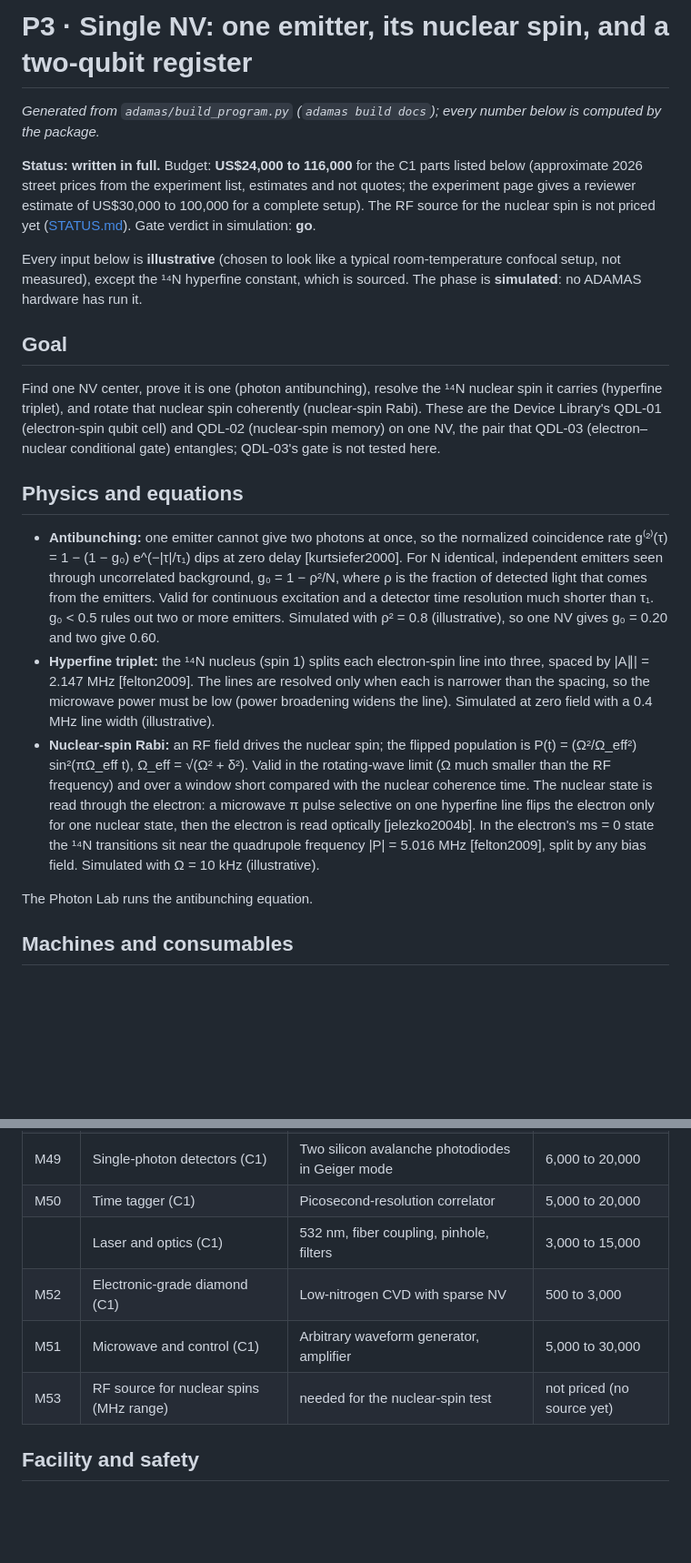
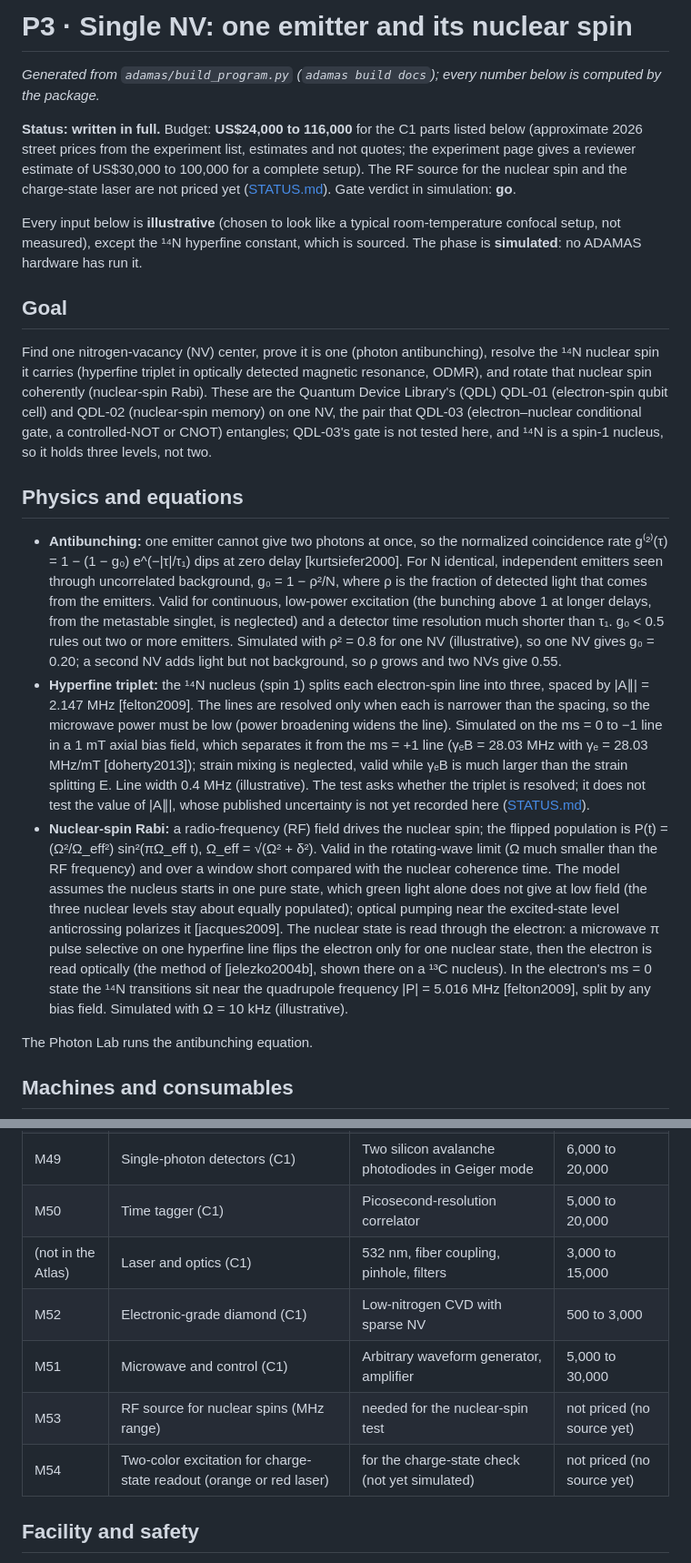
Before and after one commit to Normansrule/adamas-diamond-framework, a Markdown page: docs/build/P3_single_nv.md, 2 parts joined by grey strips. Shown at 91% size. GitHub-like rendering; blank space fills up the shorter version.

```diff
--- a/docs/build/P3_single_nv.md
+++ b/docs/build/P3_single_nv.md
@@ -1,20 +1,20 @@
-# P3 · Single NV: one emitter, its nuclear spin, and a two-qubit register
+# P3 · Single NV: one emitter and its nuclear spin
 
 _Generated from `adamas/build_program.py` (`adamas build docs`); every number below is computed by the package._
 
-**Status: written in full.** Budget: **US$24,000 to 116,000** for the C1 parts listed below (approximate 2026 street prices from the experiment list, estimates and not quotes; the experiment page gives a reviewer estimate of US$30,000 to 100,000 for a complete setup). The RF source for the nuclear spin is not priced yet ([STATUS.md](../STATUS.md)). Gate verdict in simulation: **go**.
+**Status: written in full.** Budget: **US$24,000 to 116,000** for the C1 parts listed below (approximate 2026 street prices from the experiment list, estimates and not quotes; the experiment page gives a reviewer estimate of US$30,000 to 100,000 for a complete setup). The RF source for the nuclear spin and the charge-state laser are not priced yet ([STATUS.md](../STATUS.md)). Gate verdict in simulation: **go**.
 
 Every input below is **illustrative** (chosen to look like a typical room-temperature confocal setup, not measured), except the ¹⁴N hyperfine constant, which is sourced. The phase is **simulated**: no ADAMAS hardware has run it.
 
 ## Goal
 
-Find one NV center, prove it is one (photon antibunching), resolve the ¹⁴N nuclear spin it carries (hyperfine triplet), and rotate that nuclear spin coherently (nuclear-spin Rabi). These are the Device Library's QDL-01 (electron-spin qubit cell) and QDL-02 (nuclear-spin memory) on one NV, the pair that QDL-03 (electron–nuclear conditional gate) entangles; QDL-03's gate is not tested here.
+Find one nitrogen-vacancy (NV) center, prove it is one (photon antibunching), resolve the ¹⁴N nuclear spin it carries (hyperfine triplet in optically detected magnetic resonance, ODMR), and rotate that nuclear spin coherently (nuclear-spin Rabi). These are the Quantum Device Library's (QDL) QDL-01 (electron-spin qubit cell) and QDL-02 (nuclear-spin memory) on one NV, the pair that QDL-03 (electron–nuclear conditional gate, a controlled-NOT or CNOT) entangles; QDL-03's gate is not tested here, and ¹⁴N is a spin-1 nucleus, so it holds three levels, not two.
 
 ## Physics and equations
 
-- **Antibunching:** one emitter cannot give two photons at once, so the normalized coincidence rate g⁽²⁾(τ) = 1 − (1 − g₀) e^(−|τ|/τ₁) dips at zero delay [kurtsiefer2000]. For N identical, independent emitters seen through uncorrelated background, g₀ = 1 − ρ²/N, where ρ is the fraction of detected light that comes from the emitters. Valid for continuous excitation and a detector time resolution much shorter than τ₁. g₀ < 0.5 rules out two or more emitters. Simulated with ρ² = 0.8 (illustrative), so one NV gives g₀ = 0.20 and two give 0.60.
-- **Hyperfine triplet:** the ¹⁴N nucleus (spin 1) splits each electron-spin line into three, spaced by |A∥| = 2.147 MHz [felton2009]. The lines are resolved only when each is narrower than the spacing, so the microwave power must be low (power broadening widens the line). Simulated at zero field with a 0.4 MHz line width (illustrative).
-- **Nuclear-spin Rabi:** an RF field drives the nuclear spin; the flipped population is P(t) = (Ω²/Ω_eff²) sin²(πΩ_eff t), Ω_eff = √(Ω² + δ²). Valid in the rotating-wave limit (Ω much smaller than the RF frequency) and over a window short compared with the nuclear coherence time. The nuclear state is read through the electron: a microwave π pulse selective on one hyperfine line flips the electron only for one nuclear state, then the electron is read optically [jelezko2004b]. In the electron's ms = 0 state the ¹⁴N transitions sit near the quadrupole frequency |P| = 5.016 MHz [felton2009], split by any bias field. Simulated with Ω = 10 kHz (illustrative).
+- **Antibunching:** one emitter cannot give two photons at once, so the normalized coincidence rate g⁽²⁾(τ) = 1 − (1 − g₀) e^(−|τ|/τ₁) dips at zero delay [kurtsiefer2000]. For N identical, independent emitters seen through uncorrelated background, g₀ = 1 − ρ²/N, where ρ is the fraction of detected light that comes from the emitters. Valid for continuous, low-power excitation (the bunching above 1 at longer delays, from the metastable singlet, is neglected) and a detector time resolution much shorter than τ₁. g₀ < 0.5 rules out two or more emitters. Simulated with ρ² = 0.8 for one NV (illustrative), so one NV gives g₀ = 0.20; a second NV adds light but not background, so ρ grows and two NVs give 0.55.
+- **Hyperfine triplet:** the ¹⁴N nucleus (spin 1) splits each electron-spin line into three, spaced by |A∥| = 2.147 MHz [felton2009]. The lines are resolved only when each is narrower than the spacing, so the microwave power must be low (power broadening widens the line). Simulated on the ms = 0 to −1 line in a 1 mT axial bias field, which separates it from the ms = +1 line (γₑB = 28.03 MHz with γₑ = 28.03 MHz/mT [doherty2013]); strain mixing is neglected, valid while γₑB is much larger than the strain splitting E. Line width 0.4 MHz (illustrative). The test asks whether the triplet is resolved; it does not test the value of |A∥|, whose published uncertainty is not yet recorded here ([STATUS.md](../STATUS.md)).
+- **Nuclear-spin Rabi:** a radio-frequency (RF) field drives the nuclear spin; the flipped population is P(t) = (Ω²/Ω_eff²) sin²(πΩ_eff t), Ω_eff = √(Ω² + δ²). Valid in the rotating-wave limit (Ω much smaller than the RF frequency) and over a window short compared with the nuclear coherence time. The model assumes the nucleus starts in one pure state, which green light alone does not give at low field (the three nuclear levels stay about equally populated); optical pumping near the excited-state level anticrossing polarizes it [jacques2009]. The nuclear state is read through the electron: a microwave π pulse selective on one hyperfine line flips the electron only for one nuclear state, then the electron is read optically (the method of [jelezko2004b], shown there on a ¹³C nucleus). In the electron's ms = 0 state the ¹⁴N transitions sit near the quadrupole frequency |P| = 5.016 MHz [felton2009], split by any bias field. Simulated with Ω = 10 kHz (illustrative).
 
 The Photon Lab runs the antibunching equation.
 
@@ -28,10 +28,11 @@ Atlas machines for this phase: M47 High numerical-aperture objective, M48 Galvo
 | M48 | Scanning (C1) | Galvo mirrors or a piezo stage | 3,000 to 20,000 |
 | M49 | Single-photon detectors (C1) | Two silicon avalanche photodiodes in Geiger mode | 6,000 to 20,000 |
 | M50 | Time tagger (C1) | Picosecond-resolution correlator | 5,000 to 20,000 |
-|  | Laser and optics (C1) | 532 nm, fiber coupling, pinhole, filters | 3,000 to 15,000 |
+| (not in the Atlas) | Laser and optics (C1) | 532 nm, fiber coupling, pinhole, filters | 3,000 to 15,000 |
 | M52 | Electronic-grade diamond (C1) | Low-nitrogen CVD with sparse NV | 500 to 3,000 |
 | M51 | Microwave and control (C1) | Arbitrary waveform generator, amplifier | 5,000 to 30,000 |
 | M53 | RF source for nuclear spins (MHz range) | needed for the nuclear-spin test | not priced (no source yet) |
+| M54 | Two-color excitation for charge-state readout (orange or red laser) | for the charge-state check (not yet simulated) | not priced (no source yet) |
 
 ## Facility and safety
 
```
Also changed, not shown: other parts of docs/build/P3_single_nv.md (+15 -13 lines), CHANGELOG.md (+1 -1 lines), docs/STATUS.md (+4 -2 lines), docs/img/fig56_build_p3.png, 3 other files.
